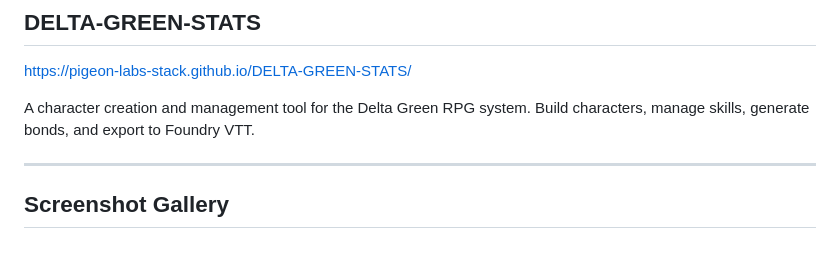
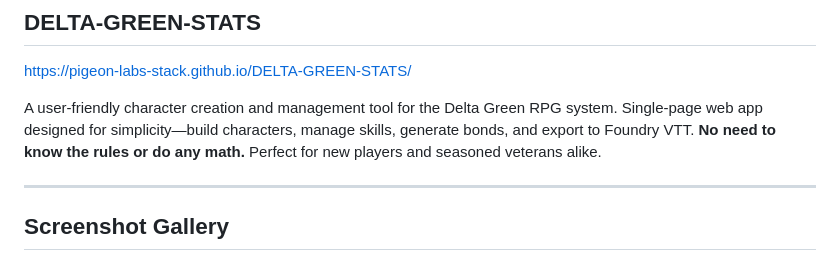
Before and after one commit to PigeonFX/DELTA-GREEN-STATS, a Markdown page: README.md, the part around the change. GitHub-like rendering.

Commit message:
Update description - emphasize user-friendly design, simplicity, and no math required

```diff
--- a/README.md
+++ b/README.md
@@ -2,7 +2,7 @@
 
 https://pigeon-labs-stack.github.io/DELTA-GREEN-STATS/
 
-A character creation and management tool for the Delta Green RPG system. Build characters, manage skills, generate bonds, and export to Foundry VTT.
+A user-friendly character creation and management tool for the Delta Green RPG system. Single-page web app designed for simplicity—build characters, manage skills, generate bonds, and export to Foundry VTT. **No need to know the rules or do any math.** Perfect for new players and seasoned veterans alike.
 
 ---
 
```
